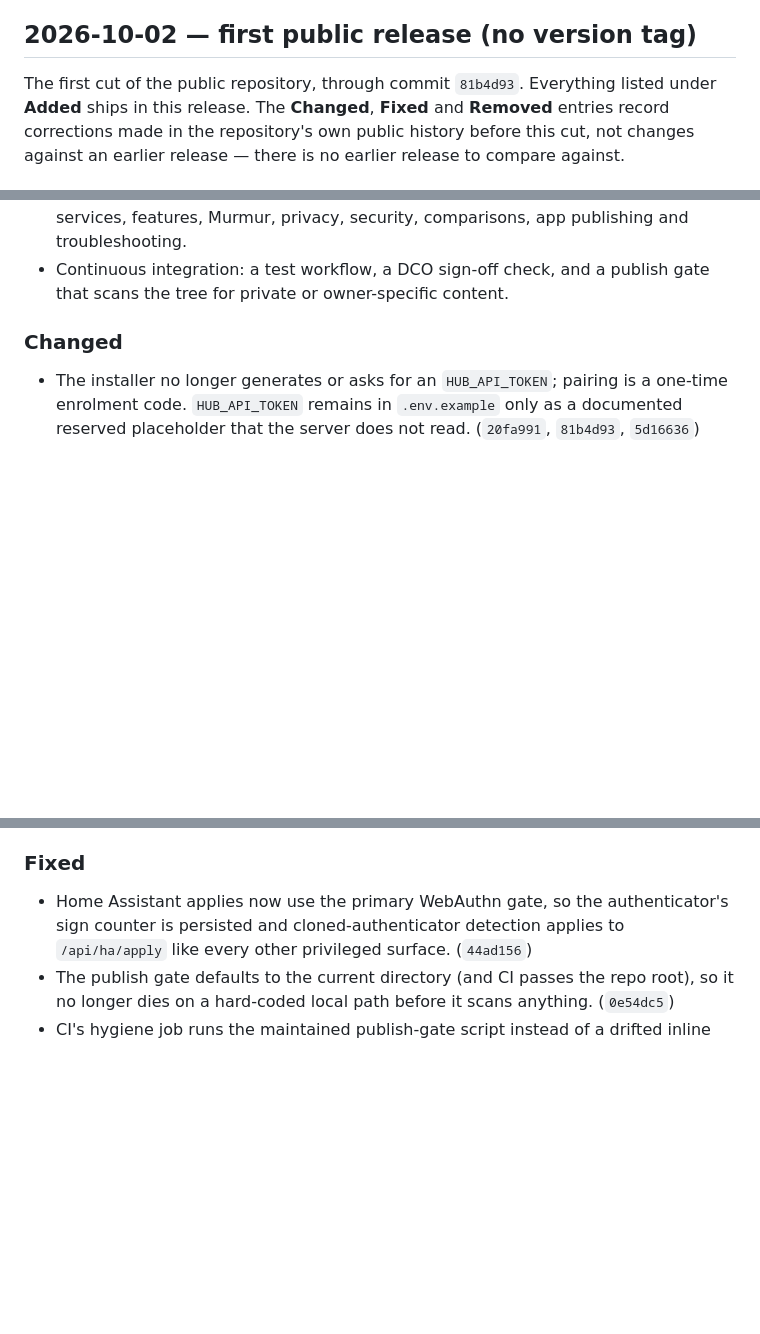
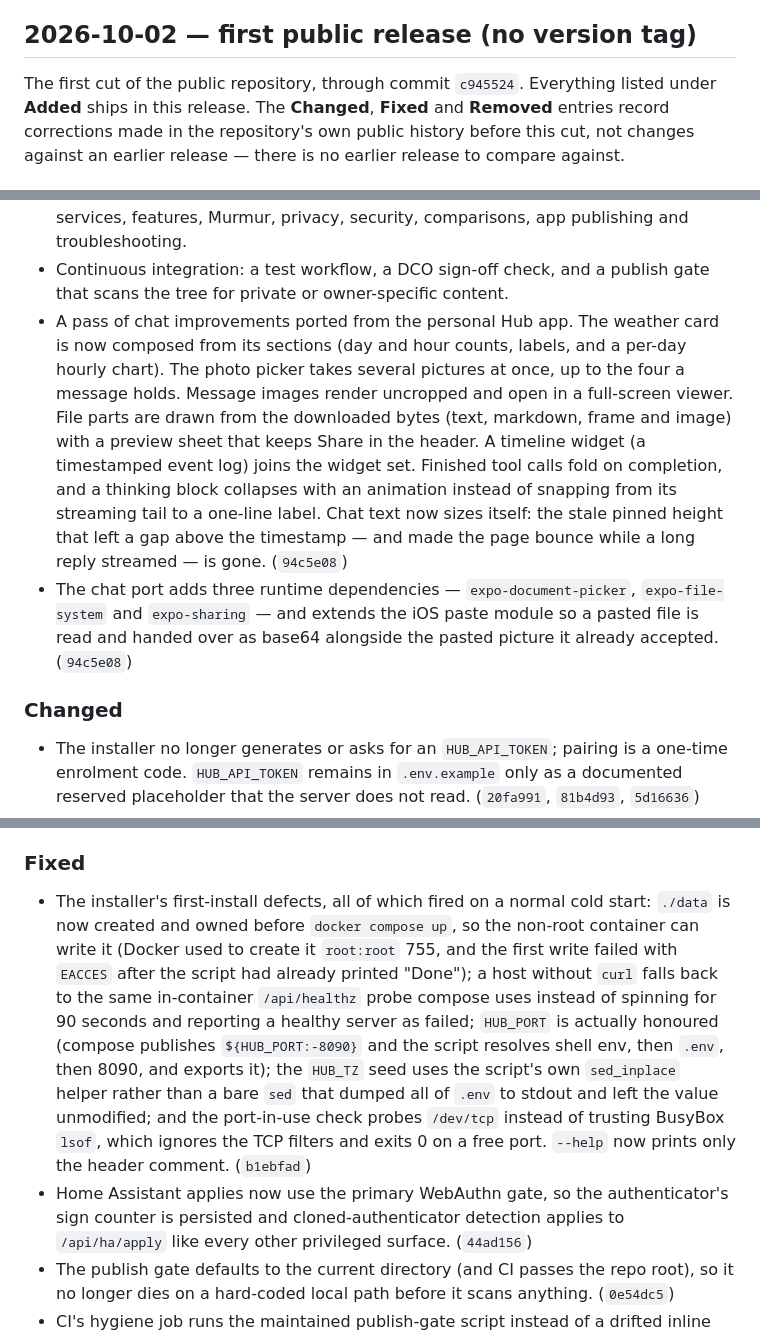
Before and after one commit to lukenau/hub-stack, a Markdown page: CHANGELOG.md, 3 parts joined by grey strips. GitHub-like rendering; blank space fills up the shorter version.

Commit message:
docs: fold the chat port and the installer fixes into the CHANGELOG
Bump the coverage claim from 6a02eaf to 8e8ea0a and record the two material commits landed since: the chat improvements ported from the personal Hub app (3afd57c, under Added) and the five first-install defects the cold-start test found (d3edc6d, under Fixed).

Signed-off-by: Luke Nau <luke@users.noreply.github.com>

```diff
--- a/CHANGELOG.md
+++ b/CHANGELOG.md
@@ -10,7 +10,7 @@ version in `app/app.json`, but the repository has no matching tag.)
 
 ## 2026-10-02 — first public release (no version tag)
 
-The first cut of the public repository, through commit `81b4d93`. Everything
+The first cut of the public repository, through commit `c945524`. Everything
 listed under **Added** ships in this release. The **Changed**, **Fixed** and
 **Removed** entries record corrections made in the repository's own public
 history before this cut, not changes against an earlier release — there is no
@@ -45,6 +45,8 @@ earlier release to compare against.
 - README architecture and request-flow diagrams, plus a screenshot set rebuilt from the app's own captures.
 - A full documentation set covering setup, connecting the app, mesh networking, services, features, Murmur, privacy, security, comparisons, app publishing and troubleshooting.
 - Continuous integration: a test workflow, a DCO sign-off check, and a publish gate that scans the tree for private or owner-specific content.
+- A pass of chat improvements ported from the personal Hub app. The weather card is now composed from its sections (day and hour counts, labels, and a per-day hourly chart). The photo picker takes several pictures at once, up to the four a message holds. Message images render uncropped and open in a full-screen viewer. File parts are drawn from the downloaded bytes (text, markdown, frame and image) with a preview sheet that keeps Share in the header. A timeline widget (a timestamped event log) joins the widget set. Finished tool calls fold on completion, and a thinking block collapses with an animation instead of snapping from its streaming tail to a one-line label. Chat text now sizes itself: the stale pinned height that left a gap above the timestamp — and made the page bounce while a long reply streamed — is gone. (`94c5e08`)
+- The chat port adds three runtime dependencies — `expo-document-picker`, `expo-file-system` and `expo-sharing` — and extends the iOS paste module so a pasted file is read and handed over as base64 alongside the pasted picture it already accepted. (`94c5e08`)
 
 ### Changed
 
@@ -59,6 +61,7 @@ earlier release to compare against.
 
 ### Fixed
 
+- The installer's first-install defects, all of which fired on a normal cold start: `./data` is now created and owned before `docker compose up`, so the non-root container can write it (Docker used to create it `root:root` 755, and the first write failed with `EACCES` after the script had already printed "Done"); a host without `curl` falls back to the same in-container `/api/healthz` probe compose uses instead of spinning for 90 seconds and reporting a healthy server as failed; `HUB_PORT` is actually honoured (compose publishes `${HUB_PORT:-8090}` and the script resolves shell env, then `.env`, then 8090, and exports it); the `HUB_TZ` seed uses the script's own `sed_inplace` helper rather than a bare `sed` that dumped all of `.env` to stdout and left the value unmodified; and the port-in-use check probes `/dev/tcp` instead of trusting BusyBox `lsof`, which ignores the TCP filters and exits 0 on a free port. `--help` now prints only the header comment. (`b1ebfad`)
 - Home Assistant applies now use the primary WebAuthn gate, so the authenticator's sign counter is persisted and cloned-authenticator detection applies to `/api/ha/apply` like every other privileged surface. (`44ad156`)
 - The publish gate defaults to the current directory (and CI passes the repo root), so it no longer dies on a hard-coded local path before it scans anything. (`0e54dc5`)
 - CI's hygiene job runs the maintained publish-gate script instead of a drifted inline copy that had failed every run since it was added. (`08572ab`)
```
